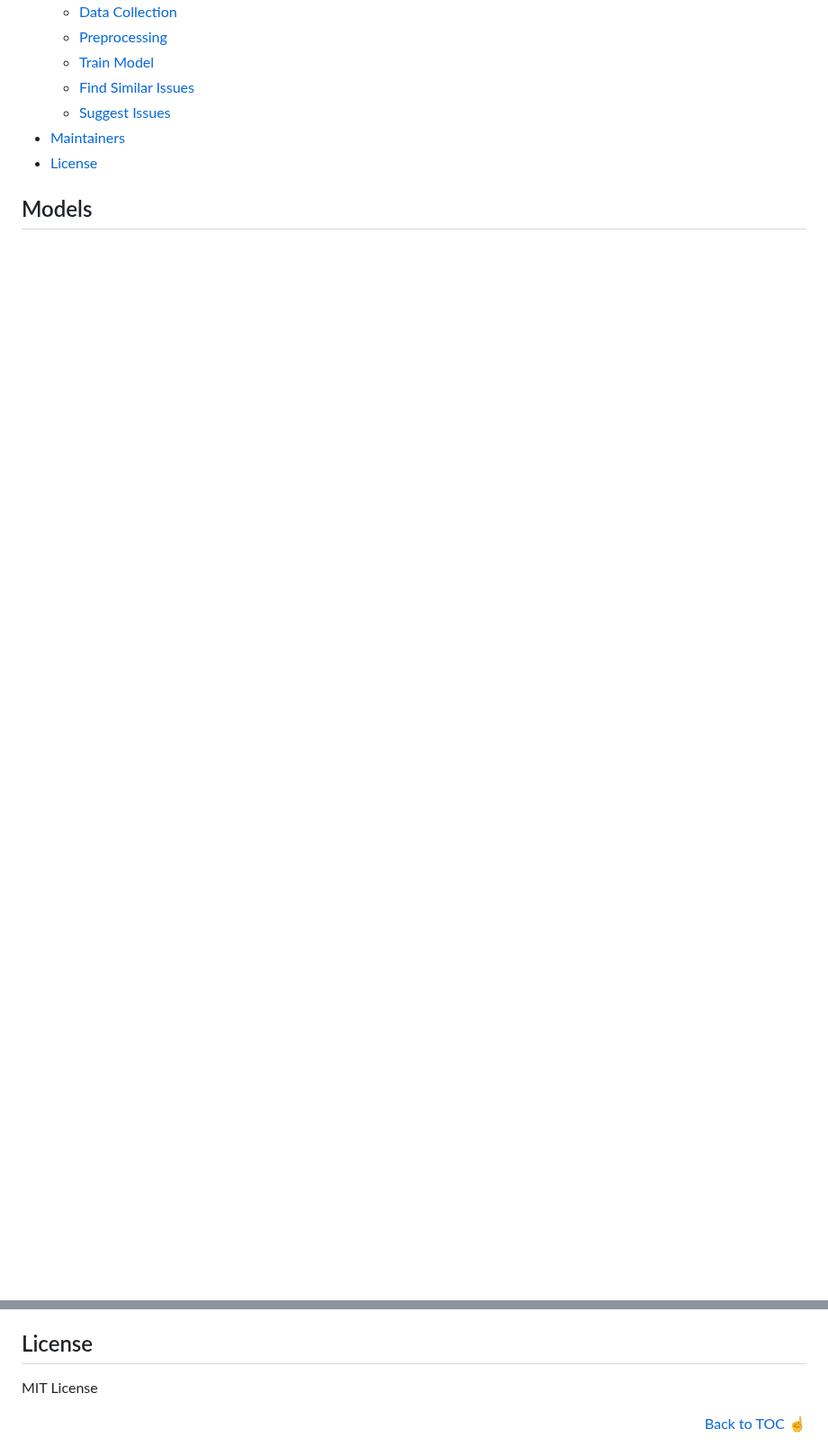
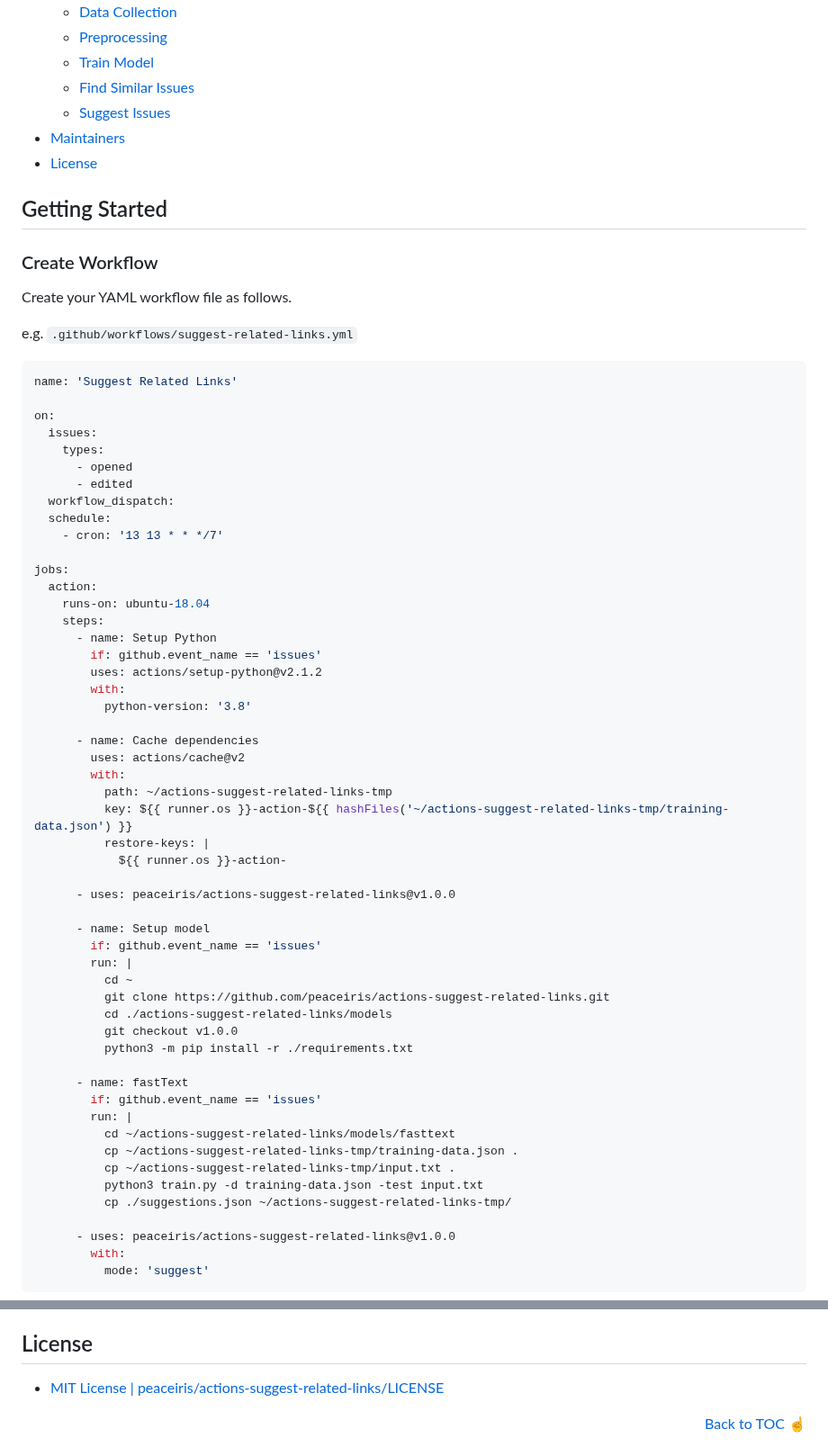
Before and after one commit to peaceiris/actions-suggest-related-links, a Markdown page: README.md, 2 parts joined by grey strips. Shown at 90% size. Rendered like a GitHub page; blank space fills up the shorter version.

Commit message:
docs: update

````diff
--- a/README.md
+++ b/README.md
@@ -21,4 +27,67 @@ A GitHub Action to suggest related or similar issues, documents, and links. Base
 
 <!-- END doctoc generated TOC please keep comment here to allow auto update -->
 
-## Models
+
+## Getting Started
+
+### Create Workflow
+
+Create your YAML workflow file as follows.
+
+e.g. `.github/workflows/suggest-related-links.yml`
+
+```yaml
+name: 'Suggest Related Links'
+
+on:
+  issues:
+    types:
+      - opened
+      - edited
+  workflow_dispatch:
+  schedule:
+    - cron: '13 13 * * */7'
+
+jobs:
+  action:
+    runs-on: ubuntu-18.04
+    steps:
+      - name: Setup Python
+        if: github.event_name == 'issues'
+        uses: actions/setup-python@v2.1.2
+        with:
+          python-version: '3.8'
+
+      - name: Cache dependencies
+        uses: actions/cache@v2
+        with:
+          path: ~/actions-suggest-related-links-tmp
+          key: ${{ runner.os }}-action-${{ hashFiles('~/actions-suggest-related-links-tmp/training-data.json') }}
+          restore-keys: |
+            ${{ runner.os }}-action-
+
+      - uses: peaceiris/actions-suggest-related-links@v1.0.0
+
+      - name: Setup model
+        if: github.event_name == 'issues'
+        run: |
+          cd ~
+          git clone https://github.com/peaceiris/actions-suggest-related-links.git
+          cd ./actions-suggest-related-links/models
+          git checkout v1.0.0
+          python3 -m pip install -r ./requirements.txt
+
+      - name: fastText
+        if: github.event_name == 'issues'
+        run: |
+          cd ~/actions-suggest-related-links/models/fasttext
+          cp ~/actions-suggest-related-links-tmp/training-data.json .
+          cp ~/actions-suggest-related-links-tmp/input.txt .
+          python3 train.py -d training-data.json -test input.txt
+          cp ./suggestions.json ~/actions-suggest-related-links-tmp/
+
+      - uses: peaceiris/actions-suggest-related-links@v1.0.0
+        with:
+          mode: 'suggest'
+```
+
@@ -59,6 +147,6 @@ Calculate word vectors of training data and word vectors of posted data in fastt
 
 ## License
 
-MIT License
+- [MIT License | peaceiris/actions-suggest-related-links/LICENSE](https://github.com/peaceiris/actions-suggest-related-links/blob/main/LICENSE)
 
 <div align="right"><a href="#table-of-contents">Back to TOC ☝️</a></div>
````
Also changed, not shown: other parts of README.md (+27 -2 lines), images/example.jpg (added), images/flow.jpg (added), images/manually.jpg (added).
